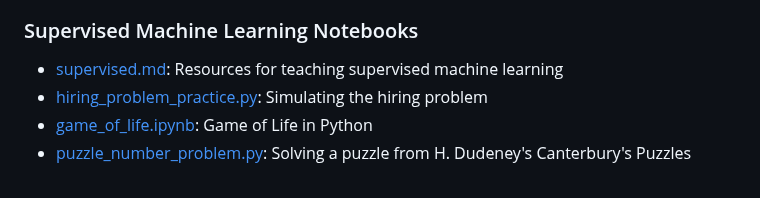
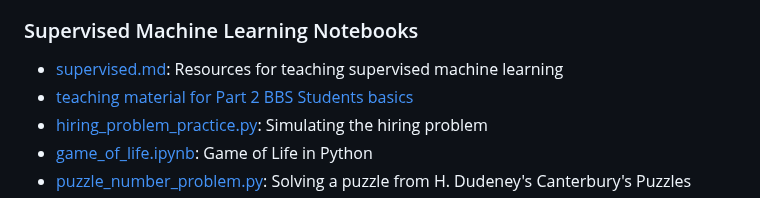
Before and after one commit to neelsoumya/python_machine_learning, a Markdown page: README.md, the part around the change. Rendered like a GitHub page.

```diff
--- a/README.md
+++ b/README.md
@@ -88,6 +88,7 @@ Repository: [https://github.com/neelsoumya/python_machine_learning](https://gith
 
 ### Supervised Machine Learning Notebooks
 - [supervised.md](https://github.com/neelsoumya/python_machine_learning/blob/main/supervised.md): Resources for teaching supervised machine learning
+- [teaching material for Part 2 BBS Students basics](https://github.com/neelsoumya/public_supervised_machine_learning)
 - [hiring_problem_practice.py](https://github.com/neelsoumya/python_machine_learning/blob/main/hiring_problem_practice.py): Simulating the hiring problem
 - [game_of_life.ipynb](https://github.com/neelsoumya/python_machine_learning/blob/main/game_of_life.ipynb): Game of Life in Python
 - [puzzle_number_problem.py](https://github.com/neelsoumya/python_machine_learning/blob/main/puzzle_number_problem.py): Solving a puzzle from H. Dudeney's Canterbury's Puzzles
```
